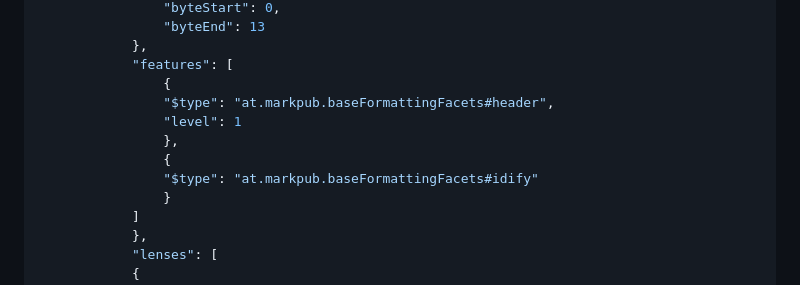
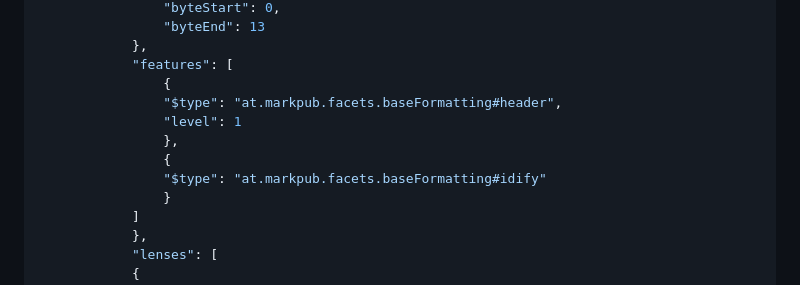
Before and after one commit to AramZS/markpub.at, a Markdown page: site/index.md, the part around the change. GitHub-like rendering.

Commit message:
Fix standard.site example

```diff
--- a/site/index.md
+++ b/site/index.md
@@ -67,11 +67,11 @@ Scroll down to see the <a href="#lexicons" class="skip-link">lexicons</a> and mo
             },
             "features": [
                 {
-                "$type": "at.markpub.baseFormattingFacets#header",
+                "$type": "at.markpub.facets.baseFormatting#header",
                 "level": 1
                 },
                 {
-                "$type": "at.markpub.baseFormattingFacets#idify"
+                "$type": "at.markpub.facets.baseFormatting#idify"
                 }
             ]
             },
```
